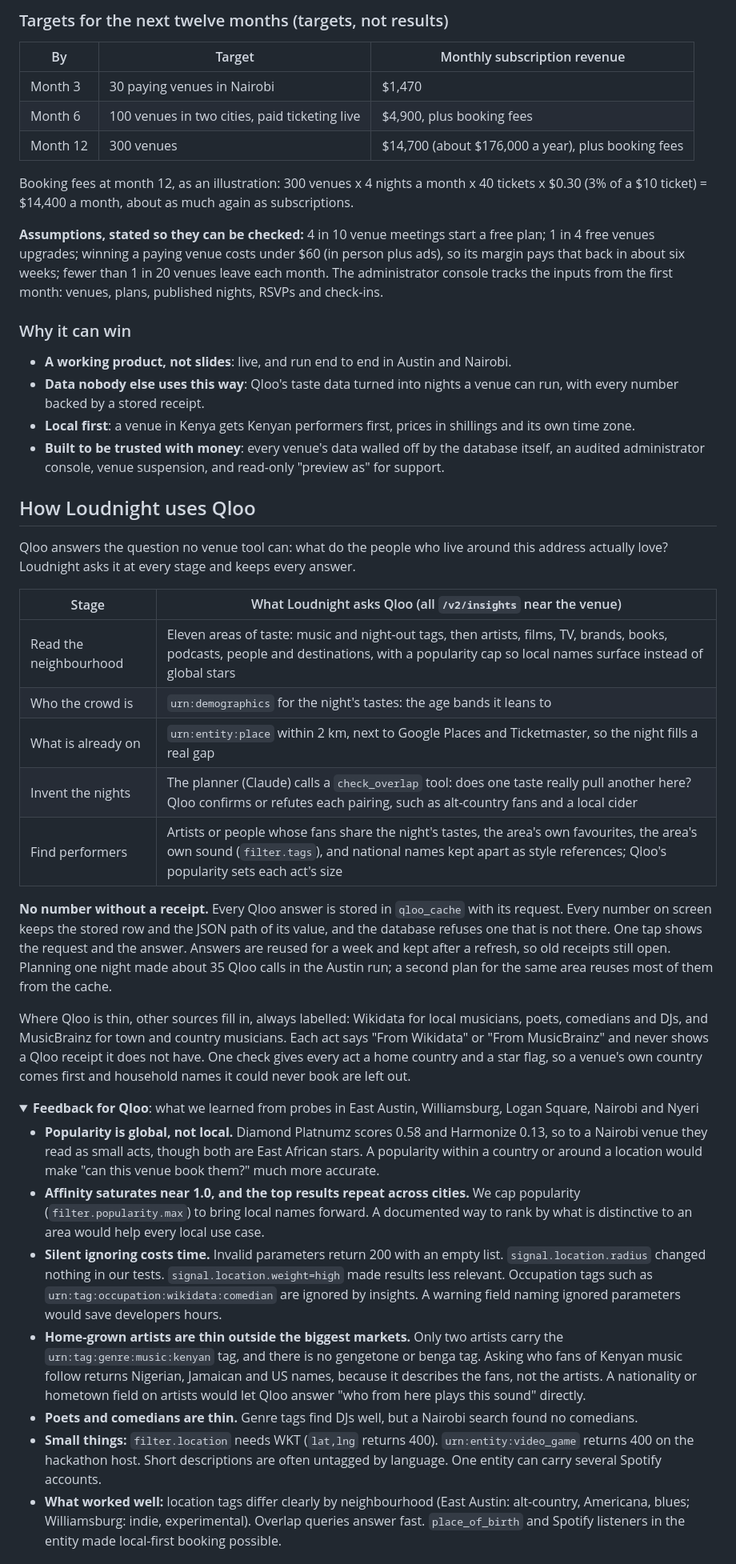
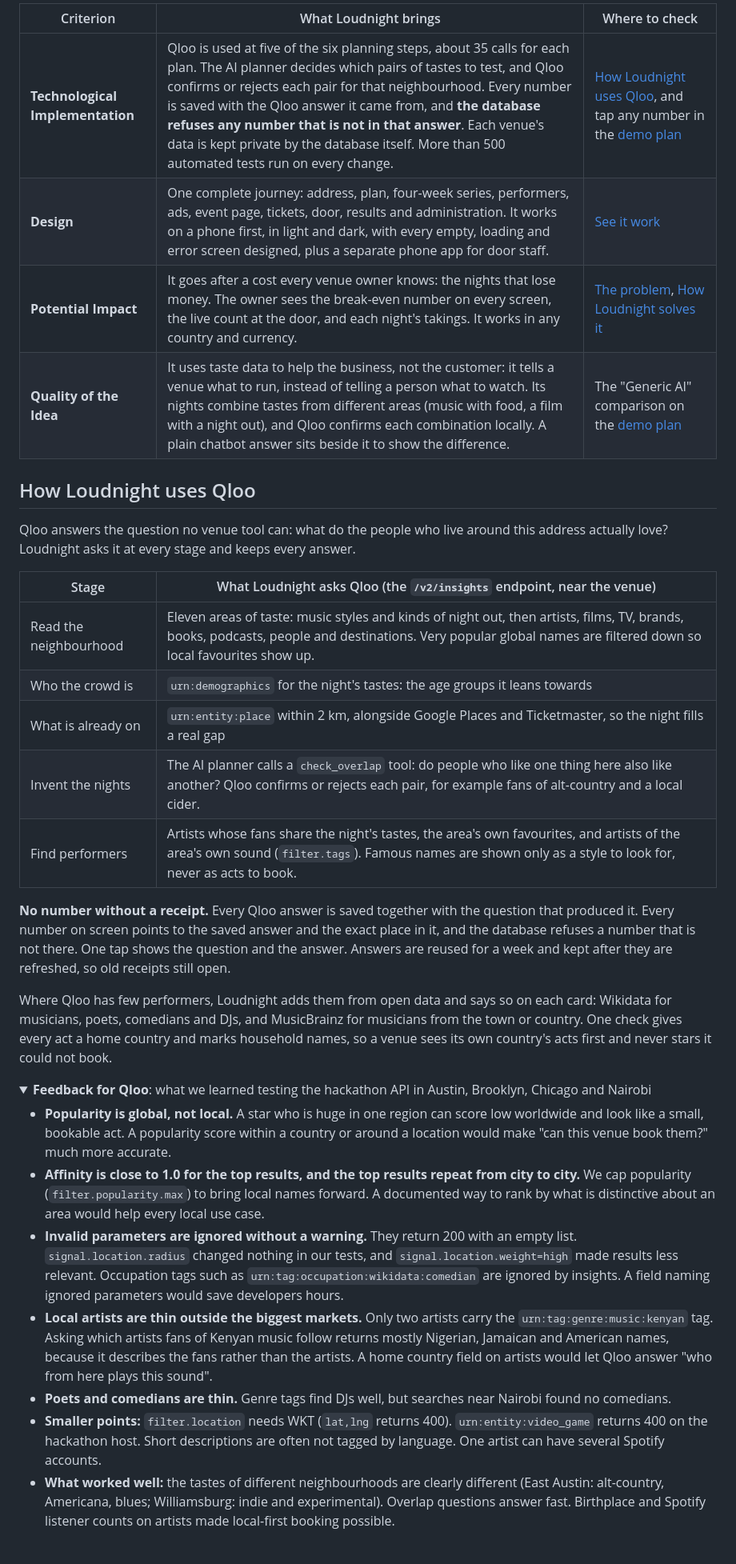
Before and after one commit to Hopp-Murithi/loudnight, a Markdown page: README.md, the part around one of its changes. Shown at 80% size. GitHub-like rendering; folded sections open.

```diff
--- a/README.md
+++ b/README.md
@@ -208,48 +149,36 @@ Planned pricing. During the hackathon every feature is open to everyone; billing
-### Targets for the next twelve months (targets, not results)
-
-| By       | Target                                        | Monthly subscription revenue                       |
-| -------- | --------------------------------------------- | -------------------------------------------------- |
-| Month 3  | 30 paying venues in Nairobi                   | $1,470                                             |
-| Month 6  | 100 venues in two cities, paid ticketing live | $4,900, plus booking fees                          |
-| Month 12 | 300 venues                                    | $14,700 (about $176,000 a year), plus booking fees |
-
-Booking fees at month 12, as an illustration: 300 venues x 4 nights a month x 40 tickets x $0.30 (3% of a $10 ticket) = $14,400 a month, about as much again as subscriptions.
-
-**Assumptions, stated so they can be checked:** 4 in 10 venue meetings start a free plan; 1 in 4 free venues upgrades; winning a paying venue costs under $60 (in person plus ads), so its margin pays that back in about six weeks; fewer than 1 in 20 venues leave each month. The administrator console tracks the inputs from the first month: venues, plans, published nights, RSVPs and check-ins.
-
-### Why it can win
-
-- **A working product, not slides**: live, and run end to end in Austin and Nairobi.
-- **Data nobody else uses this way**: Qloo's taste data turned into nights a venue can run, with every number backed by a stored receipt.
-- **Local first**: a venue in Kenya gets Kenyan performers first, prices in shillings and its own time zone.
-- **Built to be trusted with money**: every venue's data walled off by the database itself, an audited administrator console, venue suspension, and read-only "preview as" for support.
+| Criterion                        | What Loudnight brings                                                                                                                                                                                                                                                                                                                                                                                                                        | Where to check                                                                                                                                                              |
+| -------------------------------- | -------------------------------------------------------------------------------------------------------------------------------------------------------------------------------------------------------------------------------------------------------------------------------------------------------------------------------------------------------------------------------------------------------------------------------------------- | --------------------------------------------------------------------------------------------------------------------------------------------------------------------------- |
+| **Technological Implementation** | Qloo is used at five of the six planning steps, about 35 calls for each plan. The AI planner decides which pairs of tastes to test, and Qloo confirms or rejects each pair for that neighbourhood. Every number is saved with the Qloo answer it came from, and **the database refuses any number that is not in that answer**. Each venue's data is kept private by the database itself. More than 500 automated tests run on every change. | [How Loudnight uses Qloo](#how-loudnight-uses-qloo), and tap any number in the [demo plan](https://encore-seven-dusky.vercel.app/demo/8f6a1f8e-2c1b-4c55-9d2e-0b7a3c1e0001) |
+| **Design**                       | One complete journey: address, plan, four-week series, performers, ads, event page, tickets, door, results and administration. It works on a phone first, in light and dark, with every empty, loading and error screen designed, plus a separate phone app for door staff.                                                                                                                                                                  | [See it work](#see-it-work-a-wednesday-in-austin)                                                                                                                           |
+| **Potential Impact**             | It goes after a cost every venue owner knows: the nights that lose money. The owner sees the break-even number on every screen, the live count at the door, and each night's takings. It works in any country and currency.                                                                                                                                                                                                                  | [The problem](#the-problem), [How Loudnight solves it](#how-loudnight-solves-it)                                                                                            |
+| **Quality of the Idea**          | It uses taste data to help the business, not the customer: it tells a venue what to run, instead of telling a person what to watch. Its nights combine tastes from different areas (music with food, a film with a night out), and Qloo confirms each combination locally. A plain chatbot answer sits beside it to show the difference.                                                                                                     | The "Generic AI" comparison on the [demo plan](https://encore-seven-dusky.vercel.app/demo/8f6a1f8e-2c1b-4c55-9d2e-0b7a3c1e0001)                                             |
 
 ## How Loudnight uses Qloo
 
 Qloo answers the question no venue tool can: what do the people who live around this address actually love? Loudnight asks it at every stage and keeps every answer.
 
-| Stage                  | What Loudnight asks Qloo (all `/v2/insights` near the venue)                                                                                                                                                      |
-| ---------------------- | ----------------------------------------------------------------------------------------------------------------------------------------------------------------------------------------------------------------- |
-| Read the neighbourhood | Eleven areas of taste: music and night-out tags, then artists, films, TV, brands, books, podcasts, people and destinations, with a popularity cap so local names surface instead of global stars                  |
-| Who the crowd is       | `urn:demographics` for the night's tastes: the age bands it leans to                                                                                                                                              |
-| What is already on     | `urn:entity:place` within 2 km, next to Google Places and Ticketmaster, so the night fills a real gap                                                                                                             |
-| Invent the nights      | The planner (Claude) calls a `check_overlap` tool: does one taste really pull another here? Qloo confirms or refutes each pairing, such as alt-country fans and a local cider                                     |
-| Find performers        | Artists or people whose fans share the night's tastes, the area's own favourites, the area's own sound (`filter.tags`), and national names kept apart as style references; Qloo's popularity sets each act's size |
+| Stage                  | What Loudnight asks Qloo (the `/v2/insights` endpoint, near the venue)                                                                                                                                          |
+| ---------------------- | --------------------------------------------------------------------------------------------------------------------------------------------------------------------------------------------------------------- |
+| Read the neighbourhood | Eleven areas of taste: music styles and kinds of night out, then artists, films, TV, brands, books, podcasts, people and destinations. Very popular global names are filtered down so local favourites show up. |
+| Who the crowd is       | `urn:demographics` for the night's tastes: the age groups it leans towards                                                                                                                                      |
+| What is already on     | `urn:entity:place` within 2 km, alongside Google Places and Ticketmaster, so the night fills a real gap                                                                                                         |
+| Invent the nights      | The AI planner calls a `check_overlap` tool: do people who like one thing here also like another? Qloo confirms or rejects each pair, for example fans of alt-country and a local cider.                        |
+| Find performers        | Artists whose fans share the night's tastes, the area's own favourites, and artists of the area's own sound (`filter.tags`). Famous names are shown only as a style to look for, never as acts to book.         |
 
-**No number without a receipt.** Every Qloo answer is stored in `qloo_cache` with its request. Every number on screen keeps the stored row and the JSON path of its value, and the database refuses one that is not there. One tap shows the request and the answer. Answers are reused for a week and kept after a refresh, so old receipts still open. Planning one night made about 35 Qloo calls in the Austin run; a second plan for the same area reuses most of them from the cache.
+**No number without a receipt.** Every Qloo answer is saved together with the question that produced it. Every number on screen points to the saved answer and the exact place in it, and the database refuses a number that is not there. One tap shows the question and the answer. Answers are reused for a week and kept after they are refreshed, so old receipts still open.
 
-Where Qloo is thin, other sources fill in, always labelled: Wikidata for local musicians, poets, comedians and DJs, and MusicBrainz for town and country musicians. Each act says "From Wikidata" or "From MusicBrainz" and never shows a Qloo receipt it does not have. One check gives every act a home country and a star flag, so a venue's own country comes first and household names it could never book are left out.
+Where Qloo has few performers, Loudnight adds them from open data and says so on each card: Wikidata for musicians, poets, comedians and DJs, and MusicBrainz for musicians from the town or country. One check gives every act a home country and marks household names, so a venue sees its own country's acts first and never stars it could not book.
 
 <details>
-<summary><b>Feedback for Qloo</b>: what we learned from probes in East Austin, Williamsburg, Logan Square, Nairobi and Nyeri</summary>
+<summary><b>Feedback for Qloo</b>: what we learned testing the hackathon API in Austin, Brooklyn, Chicago and Nairobi</summary>
 
-- **Popularity is global, not local.** Diamond Platnumz scores 0.58 and Harmonize 0.13, so to a Nairobi venue they read as small acts, though both are East African stars. A popularity within a country or around a location would make "can this venue book them?" much more accurate.
-- **Affinity saturates near 1.0, and the top results repeat across cities.** We cap popularity (`filter.popularity.max`) to bring local names forward. A documented way to rank by what is distinctive to an area would help every local use case.
-- **Silent ignoring costs time.** Invalid parameters return 200 with an empty list. `signal.location.radius` changed nothing in our tests. `signal.location.weight=high` made results less relevant. Occupation tags such as `urn:tag:occupation:wikidata:comedian` are ignored by insights. A warning field naming ignored parameters would save developers hours.
-- **Home-grown artists are thin outside the biggest markets.** Only two artists carry the `urn:tag:genre:music:kenyan` tag, and there is no gengetone or benga tag. Asking who fans of Kenyan music follow returns Nigerian, Jamaican and US names, because it describes the fans, not the artists. A nationality or hometown field on artists would let Qloo answer "who from here plays this sound" directly.
-- **Poets and comedians are thin.** Genre tags find DJs well, but a Nairobi search found no comedians.
-- **Small things:** `filter.location` needs WKT (`lat,lng` returns 400). `urn:entity:video_game` returns 400 on the hackathon host. Short descriptions are often untagged by language. One entity can carry several Spotify accounts.
-- **What worked well:** location tags differ clearly by neighbourhood (East Austin: alt-country, Americana, blues; Williamsburg: indie, experimental). Overlap queries answer fast. `place_of_birth` and Spotify listeners in the entity made local-first booking possible.
+- **Popularity is global, not local.** A star who is huge in one region can score low worldwide and look like a small, bookable act. A popularity score within a country or around a location would make "can this venue book them?" much more accurate.
+- **Affinity is close to 1.0 for the top results, and the top results repeat from city to city.** We cap popularity (`filter.popularity.max`) to bring local names forward. A documented way to rank by what is distinctive about an area would help every local use case.
+- **Invalid parameters are ignored without a warning.** They return 200 with an empty list. `signal.location.radius` changed nothing in our tests, and `signal.location.weight=high` made results less relevant. Occupation tags such as `urn:tag:occupation:wikidata:comedian` are ignored by insights. A field naming ignored parameters would save developers hours.
+- **Local artists are thin outside the biggest markets.** Only two artists carry the `urn:tag:genre:music:kenyan` tag. Asking which artists fans of Kenyan music follow returns mostly Nigerian, Jamaican and American names, because it describes the fans rather than the artists. A home country field on artists would let Qloo answer "who from here plays this sound".
+- **Poets and comedians are thin.** Genre tags find DJs well, but searches near Nairobi found no comedians.
+- **Smaller points:** `filter.location` needs WKT (`lat,lng` returns 400). `urn:entity:video_game` returns 400 on the hackathon host. Short descriptions are often not tagged by language. One artist can have several Spotify accounts.
+- **What worked well:** the tastes of different neighbourhoods are clearly different (East Austin: alt-country, Americana, blues; Williamsburg: indie and experimental). Overlap questions answer fast. Birthplace and Spotify listener counts on artists made local-first booking possible.
 
 </details>
 
```
Also changed, not shown: other parts of README.md (+157 -192 lines), docs/investors.md (added, +52 -0 lines), docs/roadmap.md (+11 -6 lines).
